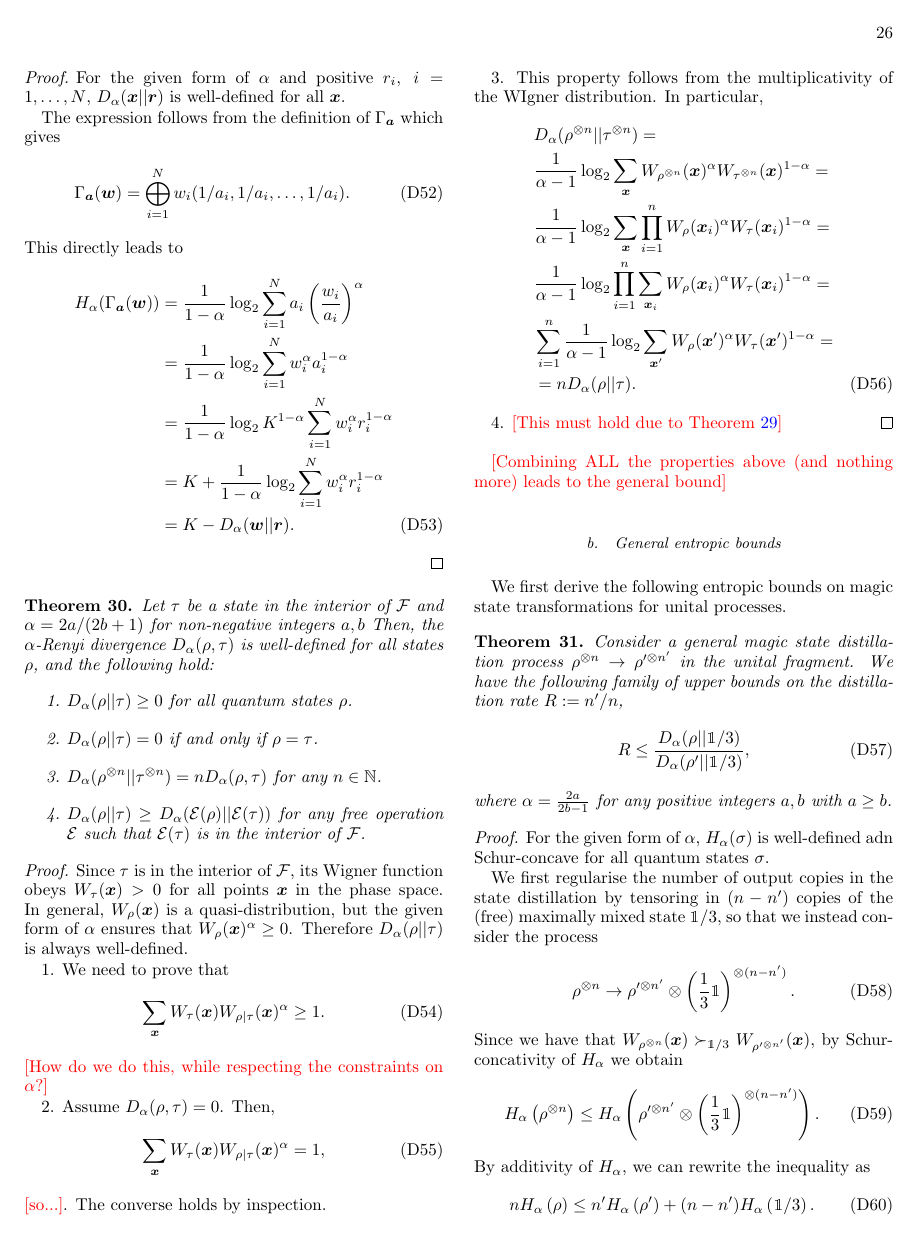
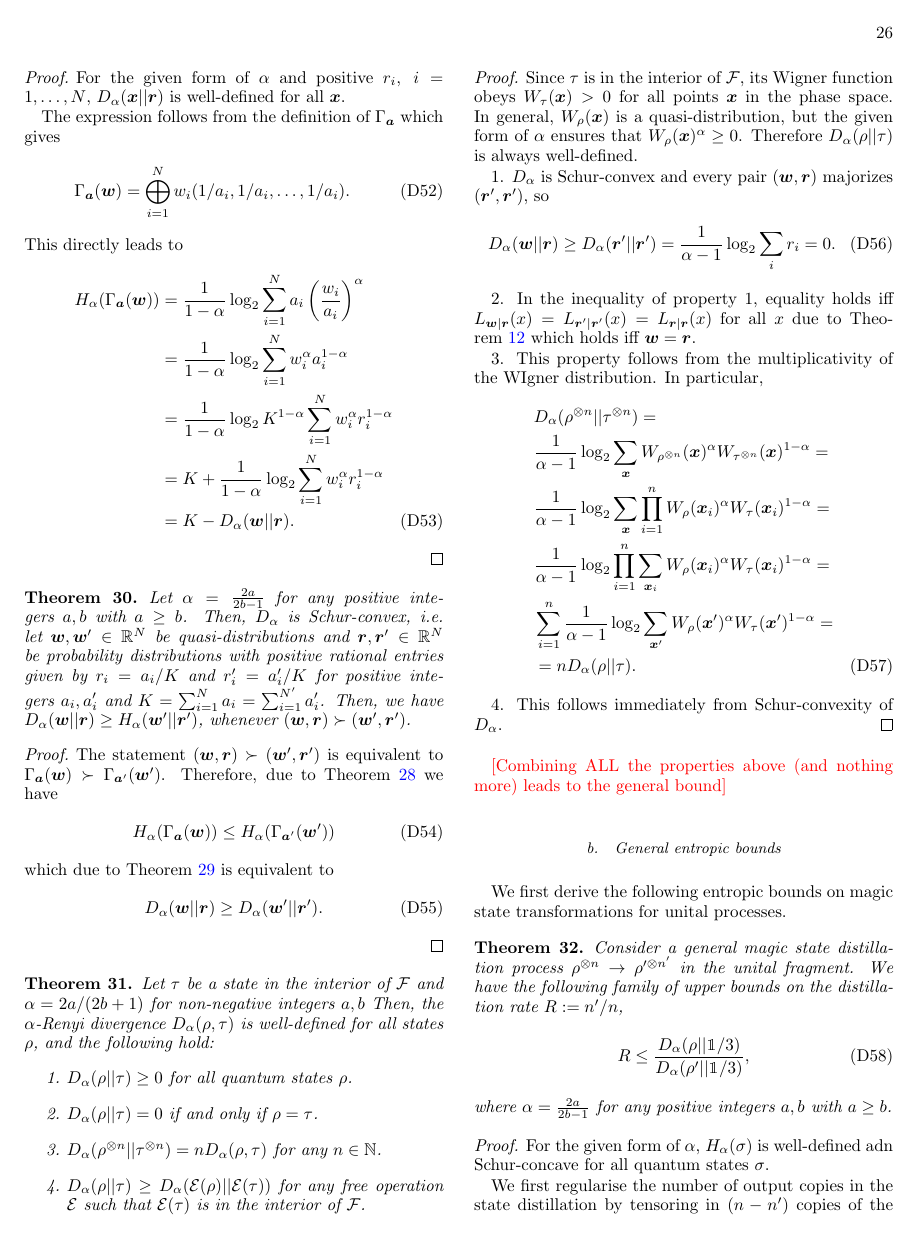
Before and after one commit to nkoukou/Magic-Paper, a LaTeX paper (magic_paper.tex): page 26 of 29 before the commit and page 26 of 30 after it. Compiled offline with pdfLaTeX.

Commit message:
introduced schur-convexity of D_alpha which facilitates the remaining proofs

```diff
--- a/magic_paper.tex
+++ b/magic_paper.tex
@@ -1607,6 +1607,23 @@ We can connect the $\alpha$-Renyi entropy and divergence for quasi-distributions
 	\end{align}
 \end{proof}
 
+\begin{theorem}\label{thm:DSchur}
+	Let $\alpha = \frac{2a}{2b-1}$ for any positive integers $a,b$ with $a \geq b$.
+	Then, $D_\alpha$ is Schur-convex, i.e. let $\w, \w' \in \mathbb{R}^N$ be quasi-distributions and $\r, \r' \in \mathbb{R}^N$ be probability distributions with positive rational entries given by $r_i = a_i/K$ and $r_i' = a_i'/K$ for positive integers $a_i, a_i'$ and $K = \sum_{i=1}^N a_i = \sum_{i=1}^{N'} a_i'$.
+	Then, we have $D_\alpha(\w || \r) \geq H_\alpha(\w' || \r')$, whenever $(\w, \r) \succ (\w', \r')$.
+\end{theorem}
+\begin{proof}
+	The statement $(\w, \r) \succ (\w', \r')$ is equivalent to $\Gamma_{\bma}(\w) \succ \Gamma_{\bma'}(\w')$.
+	Therefore, due to~\cref{thm:HSchur} we have
+	\begin{equation}
+		H_\alpha(\Gamma_{\bma}(\w)) \leq H_\alpha(\Gamma_{\bma'}(\w'))
+	\end{equation}
+	which due to~\cref{thm:H2D} is equivalent to
+	\begin{equation}
+		D_\alpha(\w ||\r) \geq D_\alpha(\w' ||\r').
+	\end{equation}
+\end{proof}
+
 \begin{theorem}\label{thm:Da_props}
 	Let $\tau$ be a state in the interior of $\F$ and $\alpha = 2a / (2b+1)$ for non-negative integers $a,b$
 Then, the $\alpha$-Renyi divergence $D_\alpha(\rho, \tau)$ is well-defined for all states $\rho$, and the following hold:
@@ -1622,19 +1639,12 @@ Then, the $\alpha$-Renyi divergence $D_\alpha(\rho, \tau)$ is well-defined for a
 In general, $W_\rho(\x)$ is a quasi-distribution, but the given form of $\alpha$ ensures that $W_{\rho}(\bmx)^\alpha \geq 0$.
 Therefore $D_\alpha (\rho || \tau)$ is always well-defined.
 
-1. We need to prove that
-\begin{equation}
-	\sum_{\bmx} W_{\tau}(\bmx) W_{\rho|\tau}(\x)^\alpha \geq 1.
-\end{equation}
-\nick{How do we do this, while respecting the constraints on $\alpha$?}
-
-2. Assume $D_\alpha (\rho,\tau) = 0$.
-Then,
-\begin{equation}
-	\sum_{\bmx} W_{\tau}(\bmx) W_{\rho|\tau}(\x)^\alpha = 1,
-\end{equation}
-\nick{so...}.
-The converse holds by inspection.
+1. $D_\alpha$ is Schur-convex and every pair $(\w, \r)$ majorizes $(\r', \r')$, so
+\begin{equation}
+	D_\alpha(\w || \r) \geq D_\alpha(\r' || \r') = \frac{1}{\alpha-1} \log_2 \sum_{i} r_i = 0.
+\end{equation}
+
+2. In the inequality of property 1, equality holds iff $L_{\w|\r}(x) = L_{\r'|\r'}(x) = L_{\r|\r}(x)$ for all $x$ due to~\cref{prop:rmajor} which holds iff $\w = \r$.
 
 3. This property follows from the multiplicativity of the WIgner distribution.
 In particular,
@@ -1647,7 +1657,7 @@ In particular,
 	&= n D_{\alpha}(\rho || \tau).
 \end{align}
 
-4. \nick{This must hold due to~\cref{thm:H2D}}
+4. This follows immediately from Schur-convexity of $D_\alpha$.
 \end{proof}
 \nick{Combining ALL the properties above (and nothing more) leads to the general bound}
 
```
